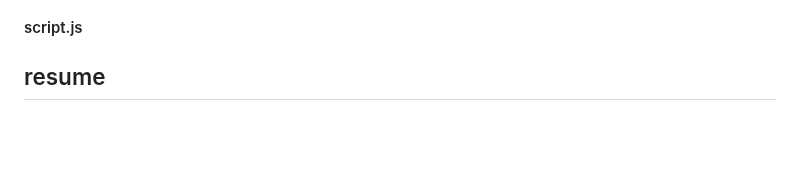
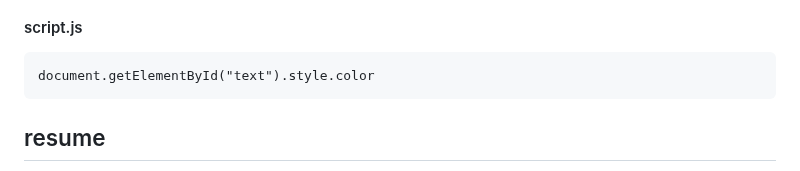
Before and after one commit to luckynumbersalmon/luckynumbersalmon.github.io, a Markdown page: README.md, the part around one of its changes. Rendered like a GitHub page; blank space fills up the shorter version.

````diff
--- a/README.md
+++ b/README.md
@@ -59,4 +65,8 @@ p {
 <h4>script.js</h4>
+
+```
+document.getElementById("text").style.color
+```
 
 <h2>resume</h2>
 
````
Also changed, not shown: other parts of README.md (+6 -0 lines).
